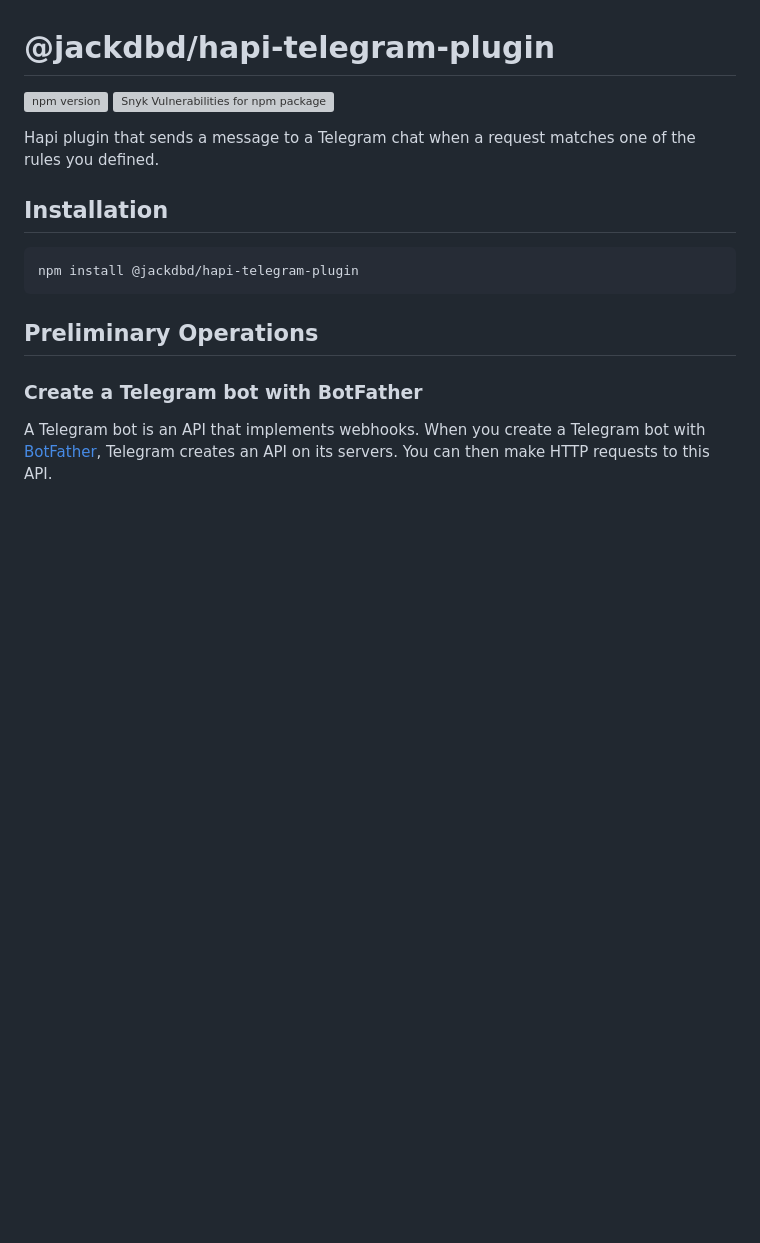
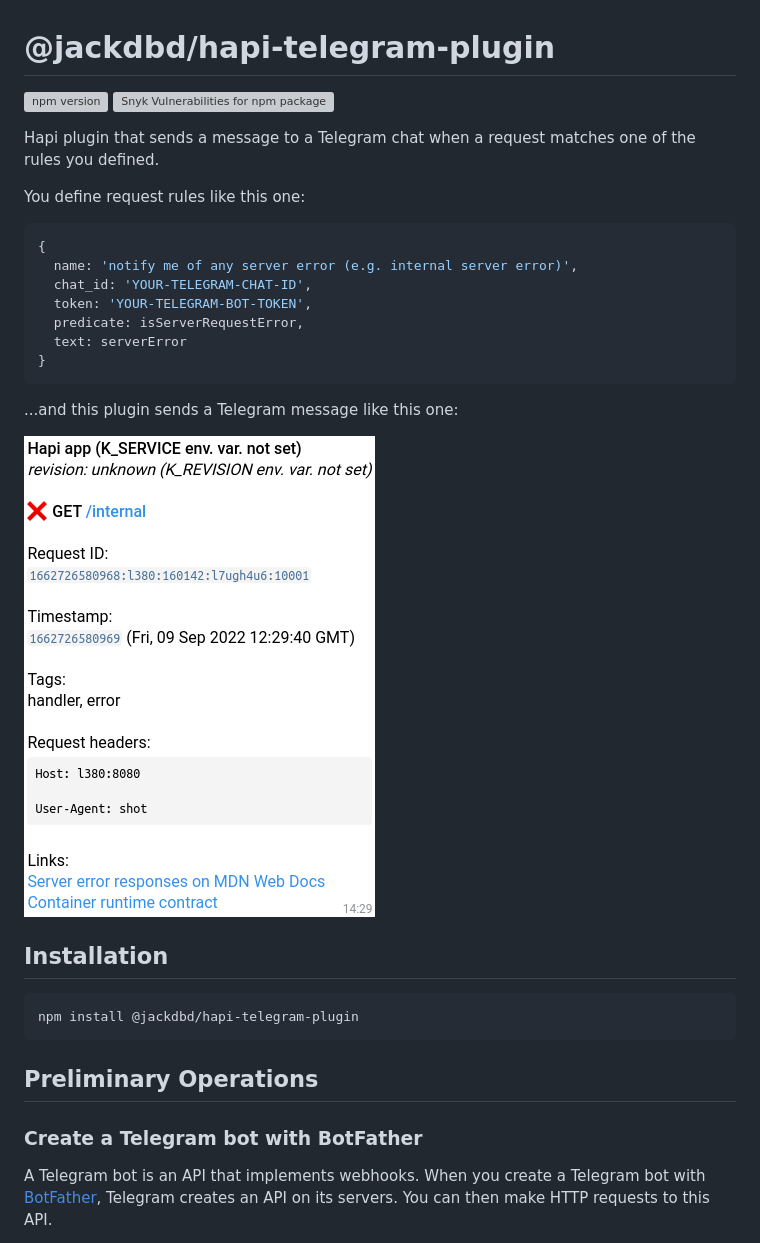
Before and after one commit to jackdbd/matsuri, a Markdown page: packages/hapi-telegram-plugin/README.md, the part around the change. Drawn GitHub-style; pictures changed too: assets/images/hapi-telegram-plugin-internal-server-error.png (added); blank space fills up the shorter version; grey boxes are pictures that could not be loaded.

Commit message:
docs(hapi-telegram-plugin): update README and rebuild docs

````diff
--- a/packages/hapi-telegram-plugin/README.md
+++ b/packages/hapi-telegram-plugin/README.md
@@ -4,6 +4,23 @@
 ![Snyk Vulnerabilities for npm package](https://img.shields.io/snyk/vulnerabilities/npm/@jackdbd%2Fhapi-telegram-plugin)
 
 Hapi plugin that sends a message to a Telegram chat when a request matches one of the rules you defined.
+
+You define request rules like this one:
+
+```ts
+{
+  name: 'notify me of any server error (e.g. internal server error)',
+  chat_id: 'YOUR-TELEGRAM-CHAT-ID',
+  token: 'YOUR-TELEGRAM-BOT-TOKEN',
+  predicate: isServerRequestError,
+  text: serverError
+}
+```
+
+...and this plugin sends a Telegram message like this one:
+
+![Telegram message about an internal server error in your Hapi app](../../assets/images/hapi-telegram-plugin-internal-server-error.png)
+
 
 <!-- START doctoc generated TOC please keep comment here to allow auto update -->
 <!-- DON'T EDIT THIS SECTION, INSTEAD RE-RUN doctoc TO UPDATE -->
````
Also changed, not shown: assets/images/hapi-telegram-plugin-unauthorized.png (added), 4 other files.
